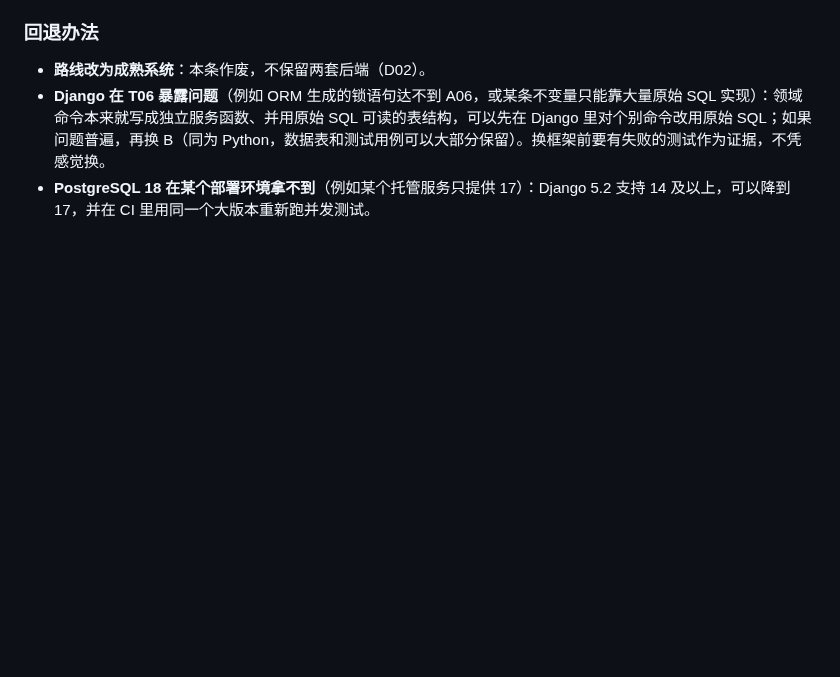
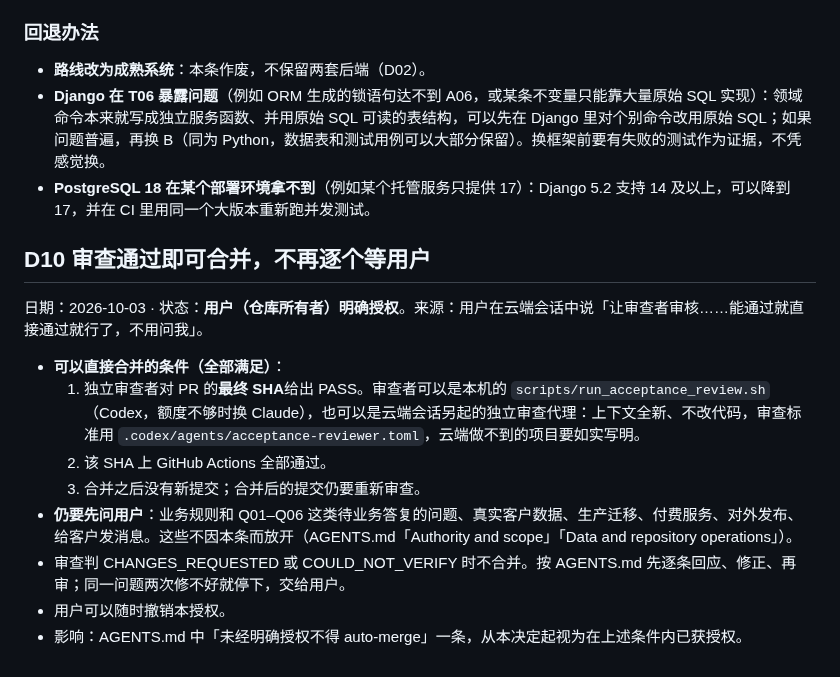
Before and after one commit to JOEdan666/Ingredient-System, a Markdown page: docs/DECISIONS.md, the part around the change. GitHub-like rendering; blank space fills up the shorter version.

Commit message:
D10: user authorizes merge after independent reviewer PASS + green CI
Recorded from the user's instruction on 2026-10-03. Business rules,
real customer data, production migrations, paid services and releases
still need the user.

Co-Authored-By: Claude Opus 5.5 <noreply@anthropic.com>
Claude-Session: https://claude.ai/code/session_01RtfvS2mp4pwXECf614RFBL

```diff
--- a/docs/DECISIONS.md
+++ b/docs/DECISIONS.md
@@ -124,3 +124,16 @@ ID / 日期 / 状态 / 触发问题 / 选项与代价 / 选择与证据 / 影响
 - **路线改为成熟系统**：本条作废，不保留两套后端（D02）。
 - **Django 在 T06 暴露问题**（例如 ORM 生成的锁语句达不到 A06，或某条不变量只能靠大量原始 SQL 实现）：领域命令本来就写成独立服务函数、并用原始 SQL 可读的表结构，可以先在 Django 里对个别命令改用原始 SQL；如果问题普遍，再换 B（同为 Python，数据表和测试用例可以大部分保留）。换框架前要有失败的测试作为证据，不凭感觉换。
 - **PostgreSQL 18 在某个部署环境拿不到**（例如某个托管服务只提供 17）：Django 5.2 支持 14 及以上，可以降到 17，并在 CI 里用同一个大版本重新跑并发测试。
+
+## D10 审查通过即可合并，不再逐个等用户
+
+日期：2026-10-03 · 状态：**用户（仓库所有者）明确授权**。来源：用户在云端会话中说「让审查者审核……能通过就直接通过就行了，不用问我」。
+
+- **可以直接合并的条件（全部满足）**：
+  1. 独立审查者对 PR 的**最终 SHA**给出 PASS。审查者可以是本机的 `scripts/run_acceptance_review.sh`（Codex，额度不够时换 Claude），也可以是云端会话另起的独立审查代理：上下文全新、不改代码，审查标准用 `.codex/agents/acceptance-reviewer.toml`，云端做不到的项目要如实写明。
+  2. 该 SHA 上 GitHub Actions 全部通过。
+  3. 合并之后没有新提交；合并后的提交仍要重新审查。
+- **仍要先问用户**：业务规则和 Q01–Q06 这类待业务答复的问题、真实客户数据、生产迁移、付费服务、对外发布、给客户发消息。这些不因本条而放开（AGENTS.md「Authority and scope」「Data and repository operations」）。
+- 审查判 CHANGES_REQUESTED 或 COULD_NOT_VERIFY 时不合并。按 AGENTS.md 先逐条回应、修正、再审；同一问题两次修不好就停下，交给用户。
+- 用户可以随时撤销本授权。
+- 影响：AGENTS.md 中「未经明确授权不得 auto-merge」一条，从本决定起视为在上述条件内已获授权。
```
Also changed, not shown: AGENTS.md (+1 -1 lines).
